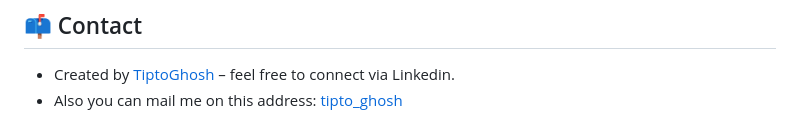
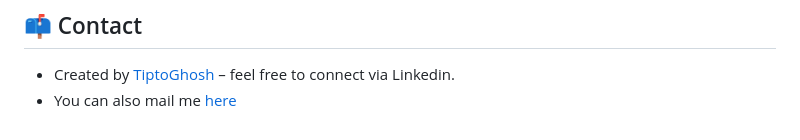
Before and after one commit to Tipto-Ghosh/End-To-End-Wine-Quality-Prediction, a Markdown page: README.md, the part around the change. GitHub-like rendering.

```diff
--- a/README.md
+++ b/README.md
@@ -187,4 +187,4 @@ This project is licensed under the MIT License.
 
 ## 📫 Contact
 - Created by [TiptoGhosh](https://www.linkedin.com/in/tipto-ghosh-4b0aab283/) – feel free to connect via Linkedin.
-- Also you can mail me on this address: [tipto_ghosh](tiptoghosh@gmail.com)
+- You can also mail me [here](mailto:tiptoghosh@gmail.com)
```
